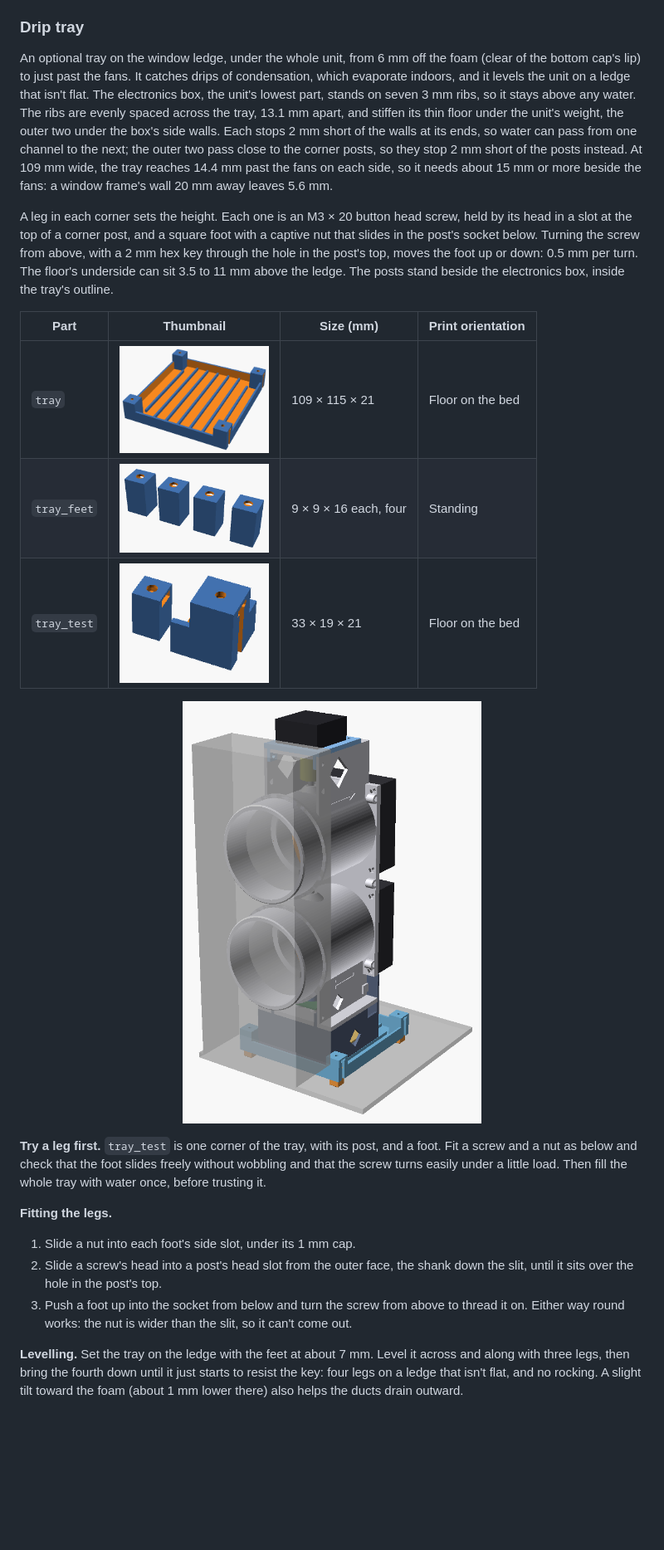
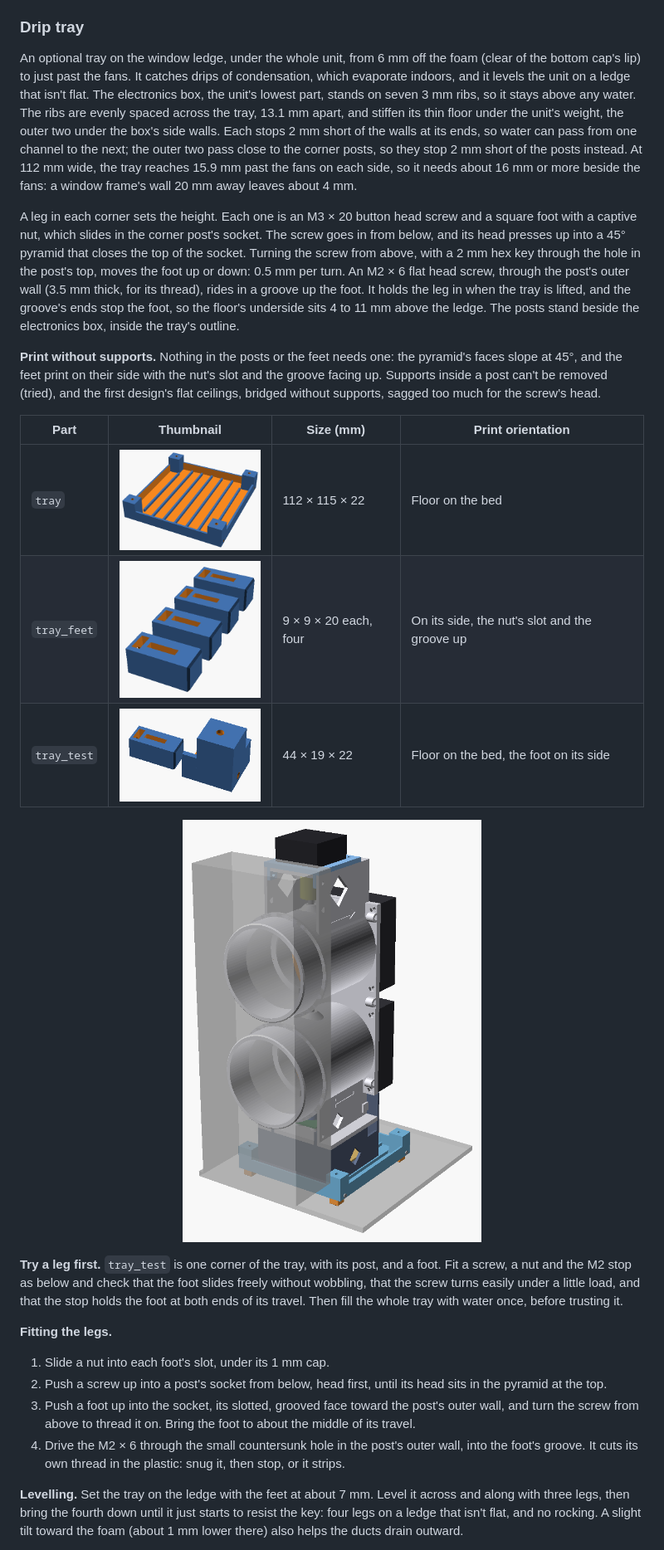
Before and after one commit to mmassico/window_air_vent, a Markdown page: README.md, the part around one of its changes. Shown at 83% size. Drawn GitHub-style; pictures changed too: images/part_tray.png, images/part_tray_feet.png, images/part_tray_test.png; blank space fills up the shorter version.

Commit message:
Redesign the drip tray's legs to print without bridges or supports
The first legs' bridged head slot sagged without supports, and with
supports they couldn't be cleaned out. Now the M3 screw goes in from
below, its button head pressing up into a 45 deg pyramid at the top of
the post's socket, still turned from above with a 2 mm hex key.

An M2 x 6 flat head screw through the post's outer wall (thickened to
3.5 mm, tray_pwall, for its thread; shallow countersink) rides in a
groove up the foot: it holds the leg in and sets the travel, 4 to 11 mm
under the floor (tray_range). The foot is 20 mm long and prints on its
side, its nut slot, groove and teardrop bore facing up. Asserts check
the screw, nut and groove over the range. The tray grows to 112 mm.

Co-Authored-By: Claude Opus 5.5 <noreply@anthropic.com>

```diff
--- a/README.md
+++ b/README.md
@@ -383,27 +384,30 @@ Each sleeve has a 15 mm drain slot at the bottom, through its wall and the plate
 
 ### Drip tray
 
-An optional tray on the window ledge, under the whole unit, from 6 mm off the foam (clear of the bottom cap's lip) to just past the fans. It catches drips of condensation, which evaporate indoors, and it levels the unit on a ledge that isn't flat. The electronics box, the unit's lowest part, stands on seven 3 mm ribs, so it stays above any water. The ribs are evenly spaced across the tray, 13.1 mm apart, and stiffen its thin floor under the unit's weight, the outer two under the box's side walls. Each stops 2 mm short of the walls at its ends, so water can pass from one channel to the next; the outer two pass close to the corner posts, so they stop 2 mm short of the posts instead. At 109 mm wide, the tray reaches 14.4 mm past the fans on each side, so it needs about 15 mm or more beside the fans: a window frame's wall 20 mm away leaves 5.6 mm.
+An optional tray on the window ledge, under the whole unit, from 6 mm off the foam (clear of the bottom cap's lip) to just past the fans. It catches drips of condensation, which evaporate indoors, and it levels the unit on a ledge that isn't flat. The electronics box, the unit's lowest part, stands on seven 3 mm ribs, so it stays above any water. The ribs are evenly spaced across the tray, 13.1 mm apart, and stiffen its thin floor under the unit's weight, the outer two under the box's side walls. Each stops 2 mm short of the walls at its ends, so water can pass from one channel to the next; the outer two pass close to the corner posts, so they stop 2 mm short of the posts instead. At 112 mm wide, the tray reaches 15.9 mm past the fans on each side, so it needs about 16 mm or more beside the fans: a window frame's wall 20 mm away leaves about 4 mm.
 
-A leg in each corner sets the height. Each one is an M3 × 20 button head screw, held by its head in a slot at the top of a corner post, and a square foot with a captive nut that slides in the post's socket below. Turning the screw from above, with a 2 mm hex key through the hole in the post's top, moves the foot up or down: 0.5 mm per turn. The floor's underside can sit 3.5 to 11 mm above the ledge. The posts stand beside the electronics box, inside the tray's outline.
+A leg in each corner sets the height. Each one is an M3 × 20 button head screw and a square foot with a captive nut, which slides in the corner post's socket. The screw goes in from below, and its head presses up into a 45° pyramid that closes the top of the socket. Turning the screw from above, with a 2 mm hex key through the hole in the post's top, moves the foot up or down: 0.5 mm per turn. An M2 × 6 flat head screw, through the post's outer wall (3.5 mm thick, for its thread), rides in a groove up the foot. It holds the leg in when the tray is lifted, and the groove's ends stop the foot, so the floor's underside sits 4 to 11 mm above the ledge. The posts stand beside the electronics box, inside the tray's outline.
+
+**Print without supports.** Nothing in the posts or the feet needs one: the pyramid's faces slope at 45°, and the feet print on their side with the nut's slot and the groove facing up. Supports inside a post can't be removed (tried), and the first design's flat ceilings, bridged without supports, sagged too much for the screw's head.
 
 | Part | <div style="width:180px">Thumbnail</div> | Size (mm) | Print orientation |
 |---|:---:|---|---|
-| `tray` | <img src="images/part_tray.png" width="180"> | 109 × 115 × 21 | Floor on the bed |
-| `tray_feet` | <img src="images/part_tray_feet.png" width="180"> | 9 × 9 × 16 each, four | Standing |
-| `tray_test` | <img src="images/part_tray_test.png" width="180"> | 33 × 19 × 21 | Floor on the bed |
+| `tray` | <img src="images/part_tray.png" width="180"> | 112 × 115 × 22 | Floor on the bed |
+| `tray_feet` | <img src="images/part_tray_feet.png" width="180"> | 9 × 9 × 20 each, four | On its side, the nut's slot and the groove up |
+| `tray_test` | <img src="images/part_tray_test.png" width="180"> | 44 × 19 × 22 | Floor on the bed, the foot on its side |
 
 <p align="center">
   <img src="images/tray_view.png" alt="The unit standing on the drip tray on the window ledge: the electronics box on the tray's ribs, a leg in each corner of the tray" width="360">
 </p>
 
-**Try a leg first.** `tray_test` is one corner of the tray, with its post, and a foot. Fit a screw and a nut as below and check that the foot slides freely without wobbling and that the screw turns easily under a little load. Then fill the whole tray with water once, before trusting it.
+**Try a leg first.** `tray_test` is one corner of the tray, with its post, and a foot. Fit a screw, a nut and the M2 stop as below and check that the foot slides freely without wobbling, that the screw turns easily under a little load, and that the stop holds the foot at both ends of its travel. Then fill the whole tray with water once, before trusting it.
 
 **Fitting the legs.**
 
-1. Slide a nut into each foot's side slot, under its 1 mm cap.
-2. Slide a screw's head into a post's head slot from the outer face, the shank down the slit, until it sits over the hole in the post's top.
-3. Push a foot up into the socket from below and turn the screw from above to thread it on. Either way round works: the nut is wider than the slit, so it can't come out.
+1. Slide a nut into each foot's slot, under its 1 mm cap.
+2. Push a screw up into a post's socket from below, head first, until its head sits in the pyramid at the top.
+3. Push a foot up into the socket, its slotted, grooved face toward the post's outer wall, and turn the screw from above to thread it on. Bring the foot to about the middle of its travel.
+4. Drive the M2 × 6 through the small countersunk hole in the post's outer wall, into the foot's groove. It cuts its own thread in the plastic: snug it, then stop, or it strips.
 
 **Levelling.** Set the tray on the ledge with the feet at about 7 mm. Level it across and along with three legs, then bring the fourth down until it just starts to resist the key: four legs on a ledge that isn't flat, and no rocking. A slight tilt toward the foam (about 1 mm lower there) also helps the ducts drain outward.
 
```
Also changed, not shown: other parts of README.md (+4 -3 lines), PRINT_CHECKLIST.md (+2 -2 lines), 4 other files.
